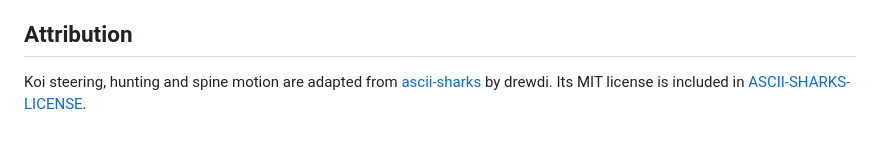
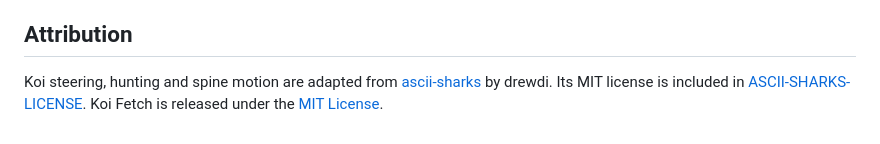
Before and after one commit to Kevin-Ebrahim/koi-fetch, a Markdown page: README.md, the part around one of its changes. Rendered like a GitHub page.

```diff
--- a/README.md
+++ b/README.md
@@ -52,4 +82,5 @@ PYTHONPATH=src python3 -m unittest discover -s tests
 
 Koi steering, hunting and spine motion are adapted from
 [ascii-sharks](https://github.com/stackedlol/ascii-sharks) by drewdi. Its MIT
-license is included in [ASCII-SHARKS-LICENSE](ASCII-SHARKS-LICENSE).
+license is included in [ASCII-SHARKS-LICENSE](ASCII-SHARKS-LICENSE). Koi Fetch
+is released under the [MIT License](LICENSE).
```
Also changed, not shown: other parts of README.md (+40 -10 lines), docs/demo.gif (added), 10 other files.
